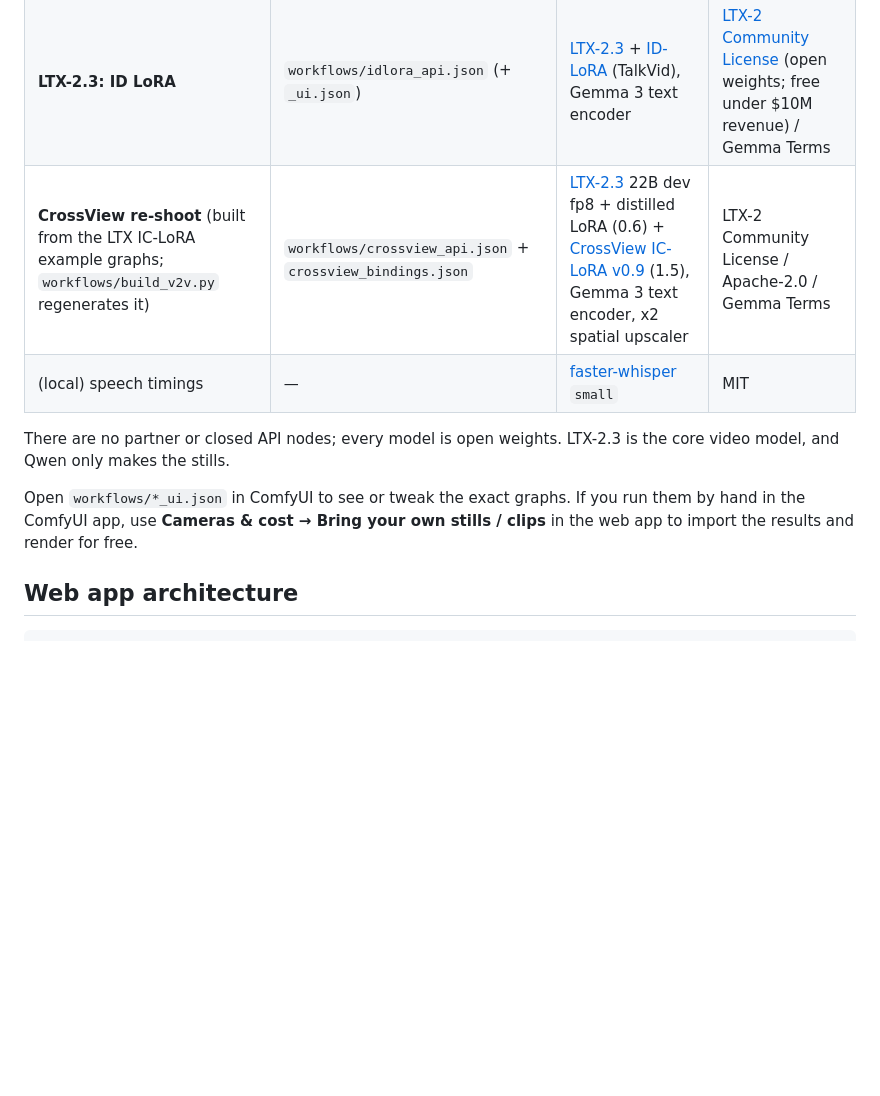
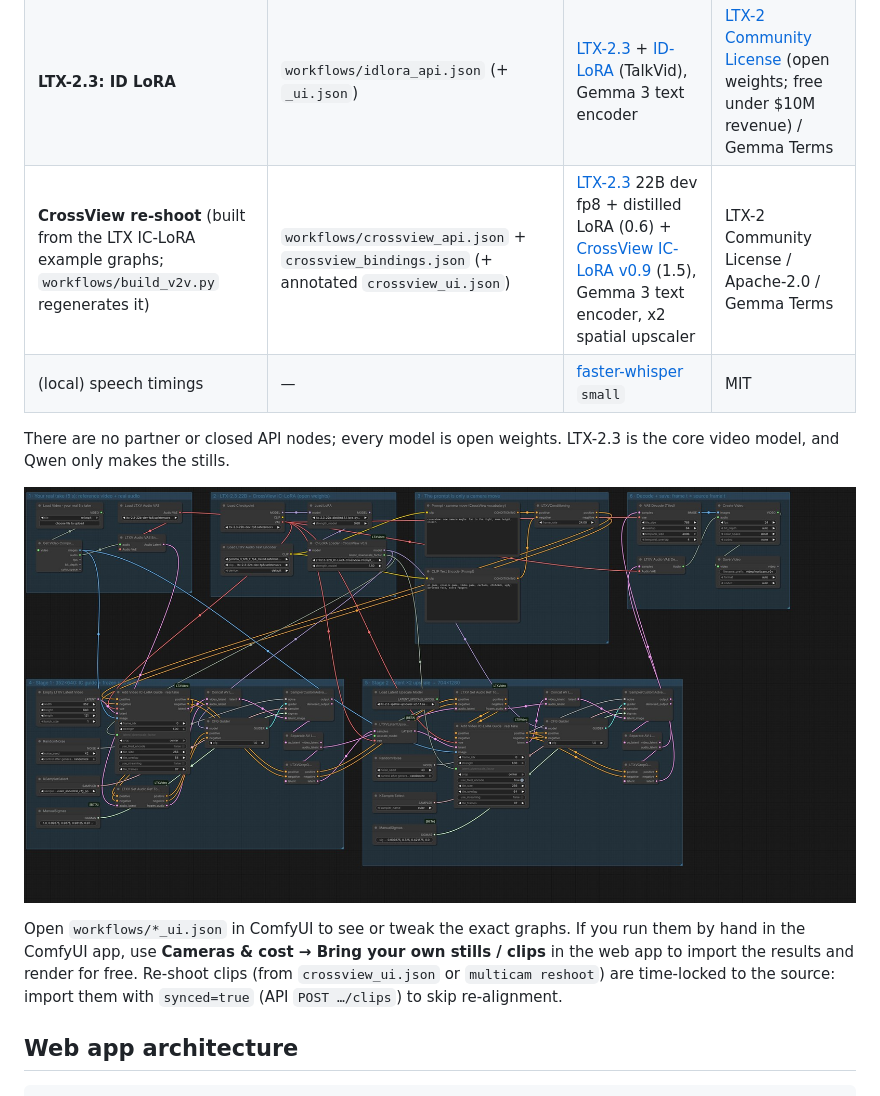
Before and after one commit to apsolut/one-shot-multicam, a Markdown page: README.md, the part around the change. GitHub-like rendering; pictures changed too: docs/img/workflow-crossview.jpg (added); blank space fills up the shorter version.

```diff
--- a/README.md
+++ b/README.md
@@ -160,15 +160,18 @@ Generation uses two official Comfy Cloud templates, exported in API format to `w
 |---|---|---|---|
 | **Qwen 1 Click Multiple Character Angles** | `workflows/qwen_angles_api.json` (+ `_ui.json` to open in ComfyUI) | [Qwen-Image-Edit-2511](https://huggingface.co/Qwen/Qwen-Image-Edit-2511) + [fal Multiple-Angles LoRA](https://huggingface.co/fal/Qwen-Image-Edit-2511-Multiple-Angles-LoRA) | Apache-2.0 / Apache-2.0 |
 | **LTX-2.3: ID LoRA** | `workflows/idlora_api.json` (+ `_ui.json`) | [LTX-2.3](https://huggingface.co/Lightricks/LTX-2.3) + [ID-LoRA](https://github.com/ID-LoRA/ID-LoRA) (TalkVid), Gemma 3 text encoder | [LTX-2 Community License](https://github.com/ID-LoRA/ID-LoRA/blob/main/LICENSE) (open weights; free under $10M revenue) / Gemma Terms |
-| **CrossView re-shoot** (built from the LTX IC-LoRA example graphs; `workflows/build_v2v.py` regenerates it) | `workflows/crossview_api.json` + `crossview_bindings.json` | [LTX-2.3](https://huggingface.co/Lightricks/LTX-2.3) 22B dev fp8 + distilled LoRA (0.6) + [CrossView IC-LoRA v0.9](https://huggingface.co/Cseti/LTX2.3-22B_IC-LoRA-CrossView-Prompt) (1.5), Gemma 3 text encoder, x2 spatial upscaler | LTX-2 Community License / Apache-2.0 / Gemma Terms |
+| **CrossView re-shoot** (built from the LTX IC-LoRA example graphs; `workflows/build_v2v.py` regenerates it) | `workflows/crossview_api.json` + `crossview_bindings.json` (+ annotated `crossview_ui.json`) | [LTX-2.3](https://huggingface.co/Lightricks/LTX-2.3) 22B dev fp8 + distilled LoRA (0.6) + [CrossView IC-LoRA v0.9](https://huggingface.co/Cseti/LTX2.3-22B_IC-LoRA-CrossView-Prompt) (1.5), Gemma 3 text encoder, x2 spatial upscaler | LTX-2 Community License / Apache-2.0 / Gemma Terms |
 | (local) speech timings | — | [faster-whisper](https://github.com/SYSTRAN/faster-whisper) `small` | MIT |
 
 There are no partner or closed API nodes; every model is open weights. LTX-2.3 is the core
 video model, and Qwen only makes the stills.
 
+![The CrossView re-shoot graph in ComfyUI: your real 5 s take is the IC-LoRA reference, the real audio is frozen into the audio latent, the prompt is only a camera move, then a x2 latent upscale](docs/img/workflow-crossview.jpg)
+
 Open `workflows/*_ui.json` in ComfyUI to see or tweak the exact graphs. If you run them by hand
 in the ComfyUI app, use **Cameras & cost → Bring your own stills / clips** in the web app to
-import the results and render for free.
+import the results and render for free. Re-shoot clips (from `crossview_ui.json` or `multicam reshoot`)
+are time-locked to the source: import them with `synced=true` (API `POST …/clips`) to skip re-alignment.
 
 ## Web app architecture
 
```
Also changed, not shown: 4 other files.
